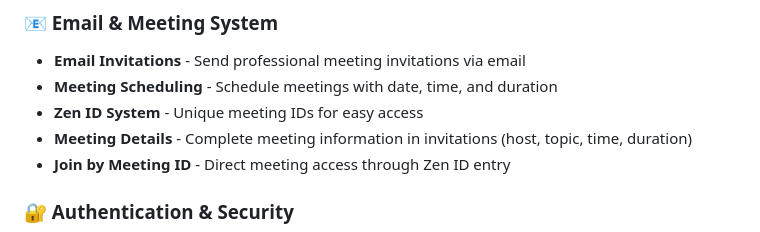
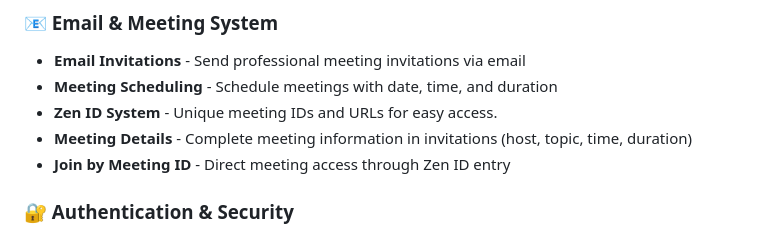
Before and after one commit to snehaa1989/Web-Teams-Clone, a Markdown page: README.md, the part around the change. Rendered like a GitHub page.

Commit message:
update README
Updated the Zen ID System description for clarity.

```diff
--- a/README.md
+++ b/README.md
@@ -26,7 +26,7 @@ Your solution should be a fully functional prototype with at least one mandatory
 ### 📧 Email & Meeting System
 - **Email Invitations** - Send professional meeting invitations via email
 - **Meeting Scheduling** - Schedule meetings with date, time, and duration
-- **Zen ID System** - Unique meeting IDs for easy access
+- **Zen ID System** - Unique meeting IDs and URLs for easy access.
 - **Meeting Details** - Complete meeting information in invitations (host, topic, time, duration)
 - **Join by Meeting ID** - Direct meeting access through Zen ID entry
 
```
